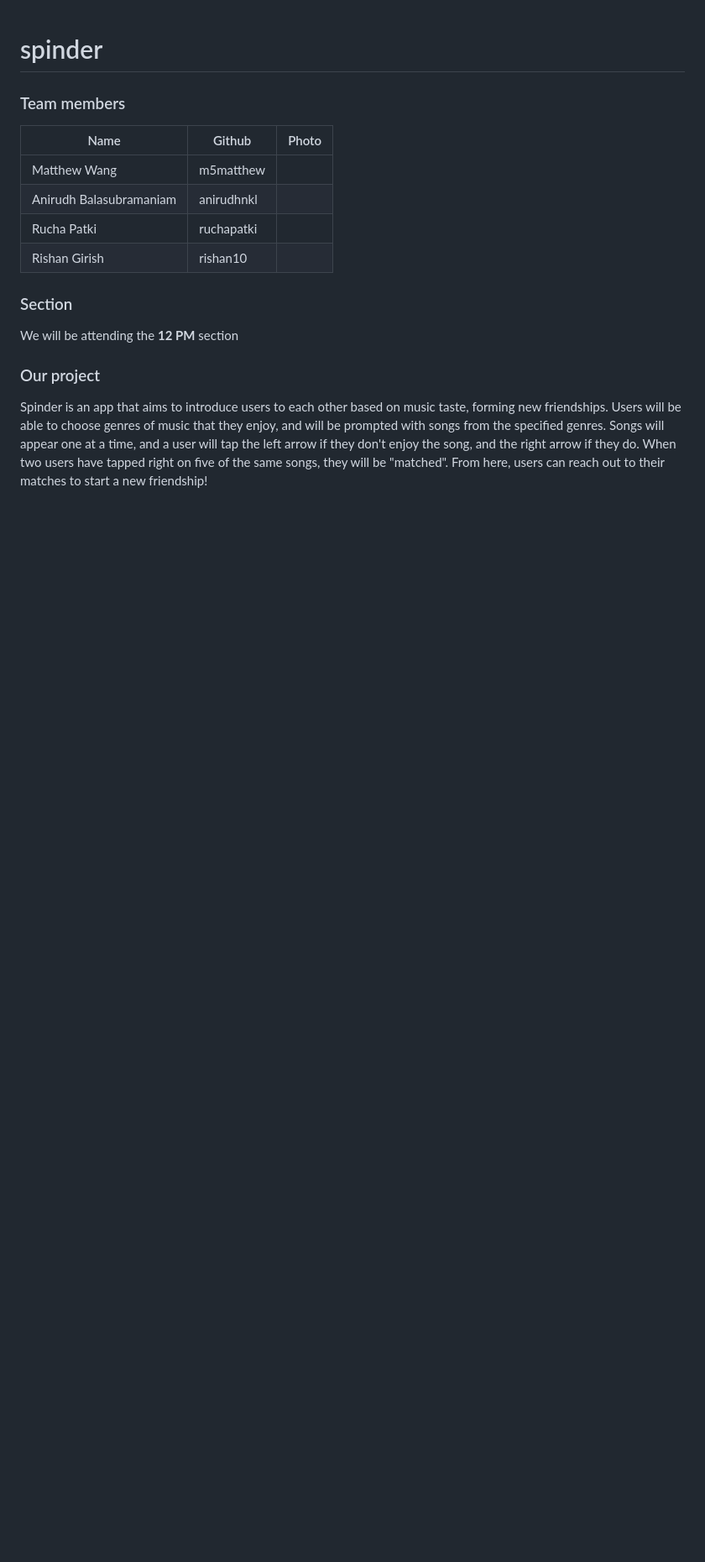
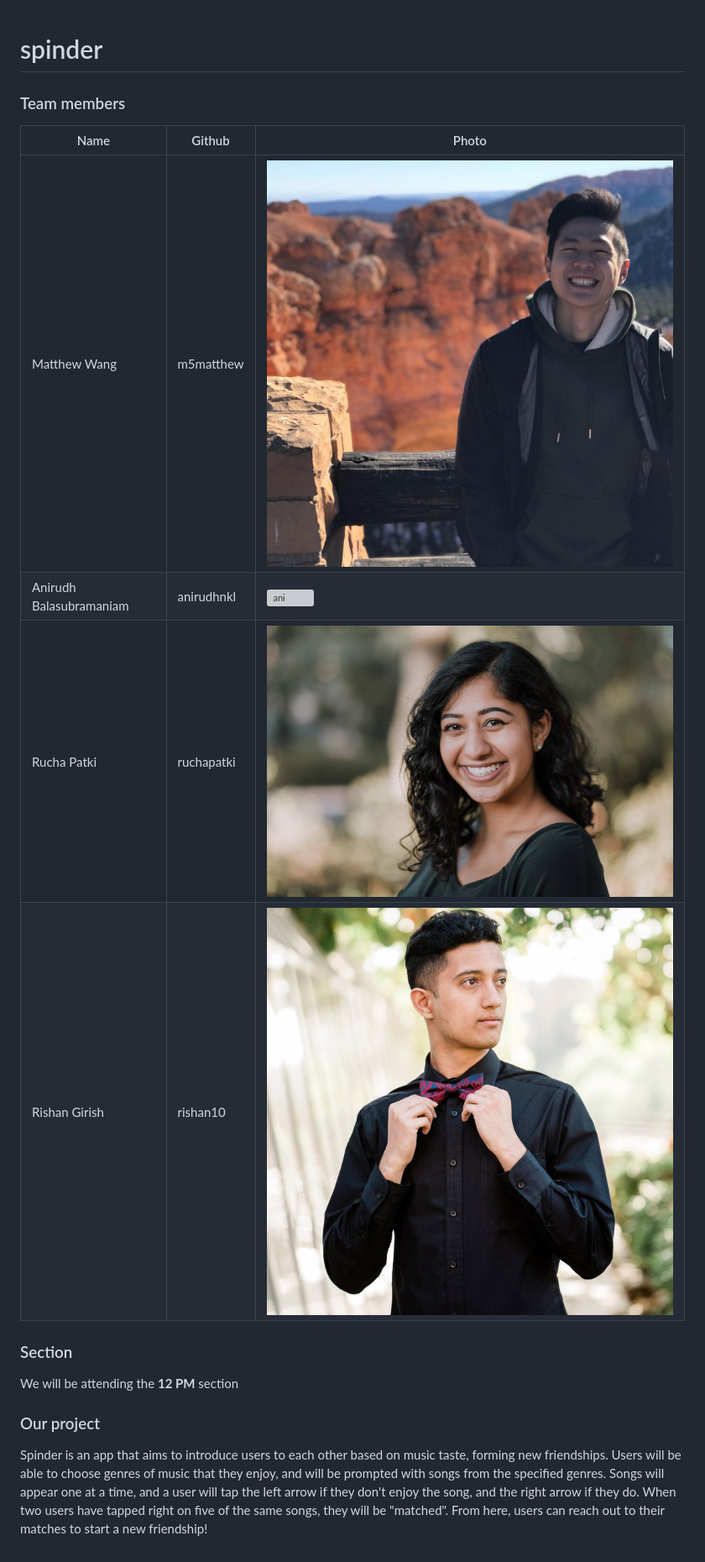
Before and after one commit to scalableinternetservicesarchive/spinder, a Markdown page: README.md, the part around the change. Shown at 84% size. Rendered like a GitHub page; pictures changed too: images/matt.jpg (added), images/rishan.jpg (added), images/rucha.jpg (added); blank space fills up the shorter version; grey boxes are pictures that could not be loaded.

Commit message:
Added profile pics

```diff
--- a/README.md
+++ b/README.md
@@ -3,10 +3,10 @@
 ### Team members
 |Name|Github|Photo|
 |---|---|---|
-|Matthew Wang|m5matthew||
-|Anirudh Balasubramaniam|	anirudhnkl||
-|Rucha Patki|	ruchapatki||
-|Rishan Girish|	rishan10||
+|Matthew Wang|m5matthew|![matt](/images/matt.jpg?raw=true "Optional Title")|
+|Anirudh Balasubramaniam|anirudhnkl|![ani](/images/ani.jpg?raw=true "Optional Title")|
+|Rucha Patki|ruchapatki|![rucha](/images/rucha.jpg?raw=true "Optional Title")|
+|Rishan Girish|	rishan10|![rishan](/images/rishan.jpg?raw=true "Optional Title")|
 
 ### Section
 We will be attending the **12 PM** section
```
Also changed, not shown: 1 other file.
